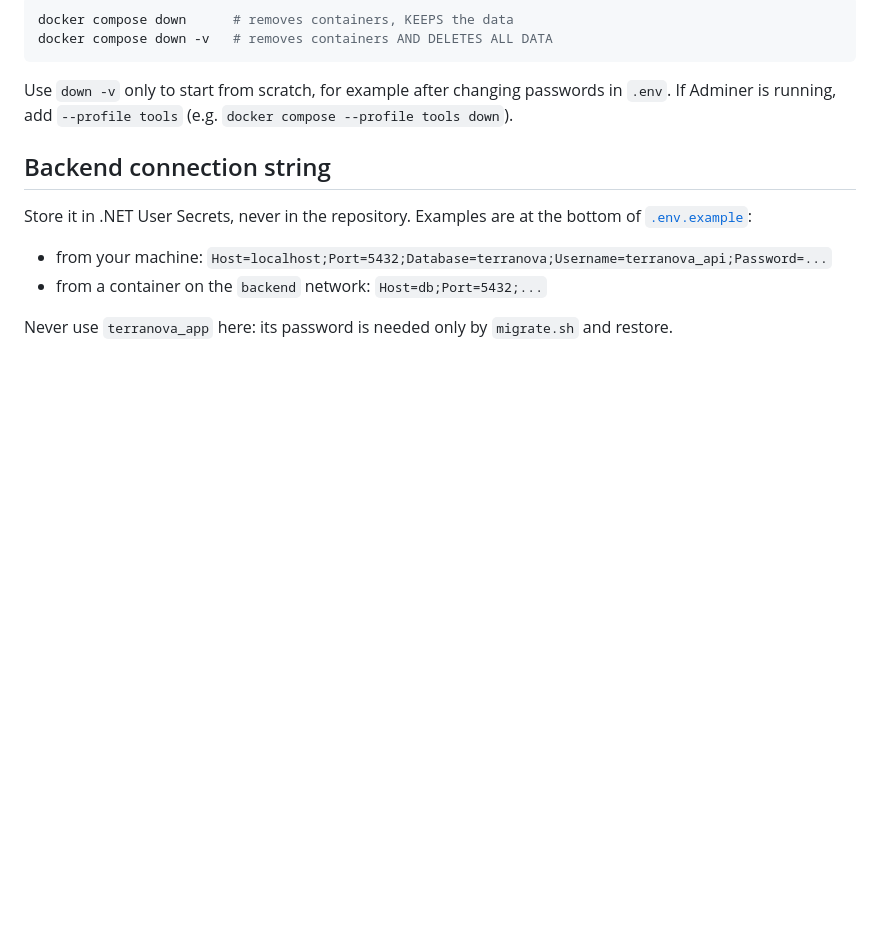
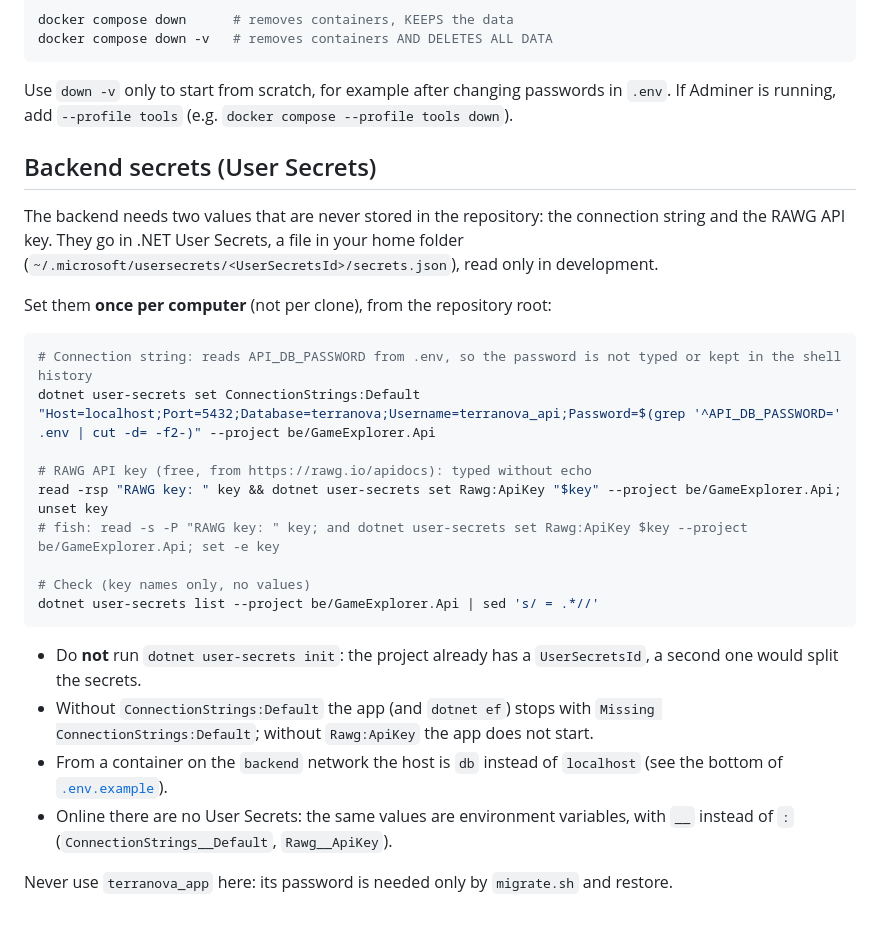
Before and after one commit to Elmond0/Terranova-game-explorer, a Markdown page: db/README.md, the part around the change. GitHub-like rendering; blank space fills up the shorter version.

Commit message:
docs(db): come impostare connection string e chiave RAWG negli User Secrets

````diff
--- a/db/README.md
+++ b/db/README.md
@@ -112,11 +112,28 @@ docker compose down -v   # removes containers AND DELETES ALL DATA
 Use `down -v` only to start from scratch, for example after changing passwords in `.env`.
 If Adminer is running, add `--profile tools` (e.g. `docker compose --profile tools down`).
 
-## Backend connection string
+## Backend secrets (User Secrets)
 
-Store it in .NET User Secrets, never in the repository. Examples are at the bottom of [`.env.example`](../.env.example):
+The backend needs two values that are never stored in the repository: the connection string and the RAWG API key.
+They go in .NET User Secrets, a file in your home folder (`~/.microsoft/usersecrets/<UserSecretsId>/secrets.json`), read only in development.
 
-- from your machine: `Host=localhost;Port=5432;Database=terranova;Username=terranova_api;Password=...`
-- from a container on the `backend` network: `Host=db;Port=5432;...`
+Set them **once per computer** (not per clone), from the repository root:
+
+```bash
+# Connection string: reads API_DB_PASSWORD from .env, so the password is not typed or kept in the shell history
+dotnet user-secrets set ConnectionStrings:Default "Host=localhost;Port=5432;Database=terranova;Username=terranova_api;Password=$(grep '^API_DB_PASSWORD=' .env | cut -d= -f2-)" --project be/GameExplorer.Api
+
+# RAWG API key (free, from https://rawg.io/apidocs): typed without echo
+read -rsp "RAWG key: " key && dotnet user-secrets set Rawg:ApiKey "$key" --project be/GameExplorer.Api; unset key
+# fish: read -s -P "RAWG key: " key; and dotnet user-secrets set Rawg:ApiKey $key --project be/GameExplorer.Api; set -e key
+
+# Check (key names only, no values)
+dotnet user-secrets list --project be/GameExplorer.Api | sed 's/ = .*//'
+```
+
+- Do **not** run `dotnet user-secrets init`: the project already has a `UserSecretsId`, a second one would split the secrets.
+- Without `ConnectionStrings:Default` the app (and `dotnet ef`) stops with `Missing ConnectionStrings:Default`; without `Rawg:ApiKey` the app does not start.
+- From a container on the `backend` network the host is `db` instead of `localhost` (see the bottom of [`.env.example`](../.env.example)).
+- Online there are no User Secrets: the same values are environment variables, with `__` instead of `:` (`ConnectionStrings__Default`, `Rawg__ApiKey`).
 
 Never use `terranova_app` here: its password is needed only by `migrate.sh` and restore.
````
